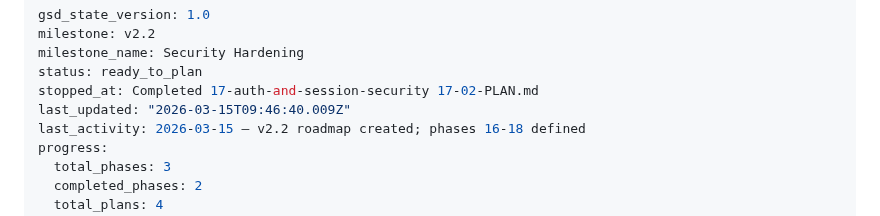
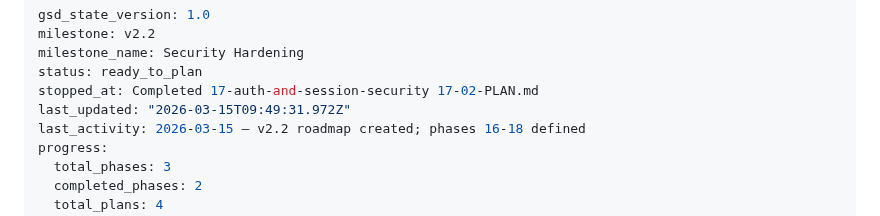
Before and after one commit to gmaingret/notes, a Markdown page: .planning/STATE.md, the part around the change. Rendered like a GitHub page.

```diff
--- a/.planning/STATE.md
+++ b/.planning/STATE.md
@@ -4,7 +4,7 @@ milestone: v2.2
 milestone_name: Security Hardening
 status: ready_to_plan
 stopped_at: Completed 17-auth-and-session-security 17-02-PLAN.md
-last_updated: "2026-03-15T09:46:40.009Z"
+last_updated: "2026-03-15T09:49:31.972Z"
 last_activity: 2026-03-15 — v2.2 roadmap created; phases 16-18 defined
 progress:
   total_phases: 3
```
Also changed, not shown: .planning/ROADMAP.md (+1 -1 lines), 1 other file.
